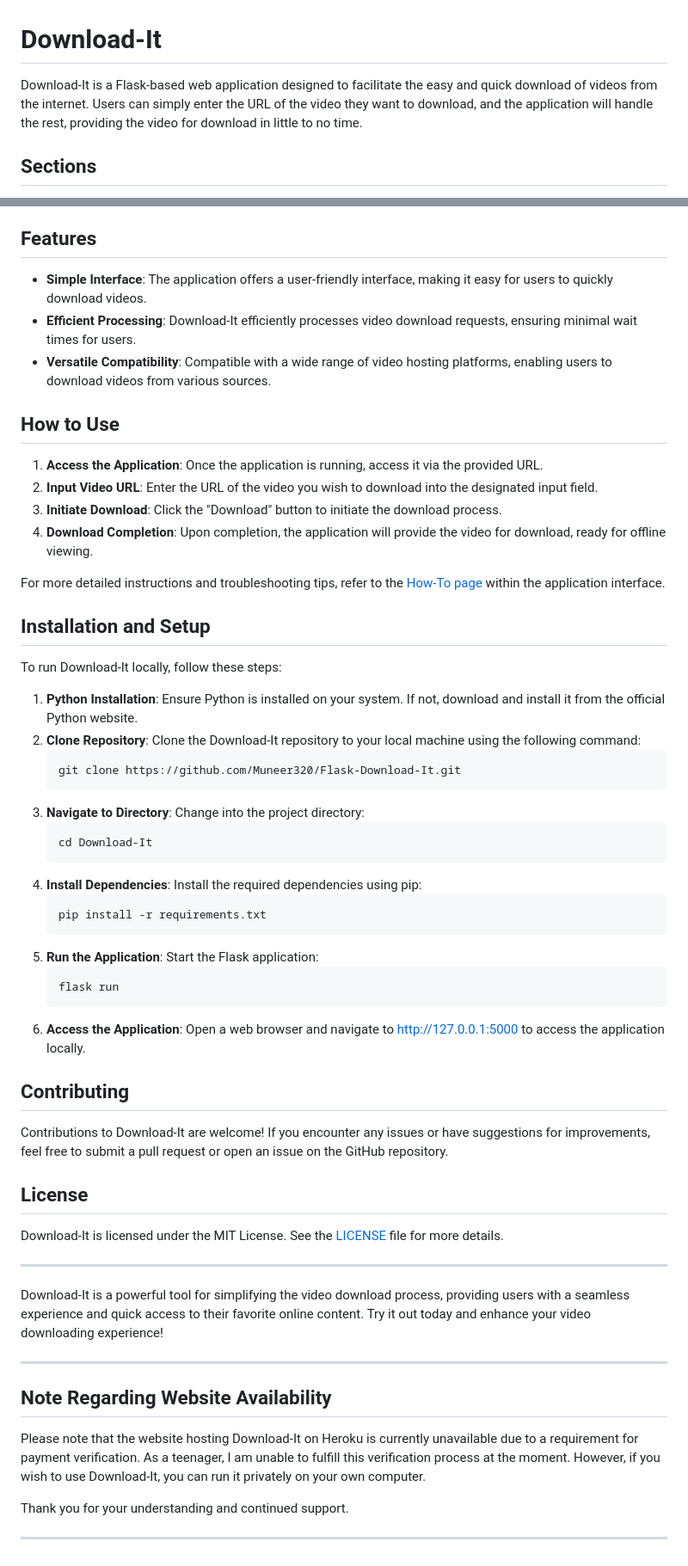
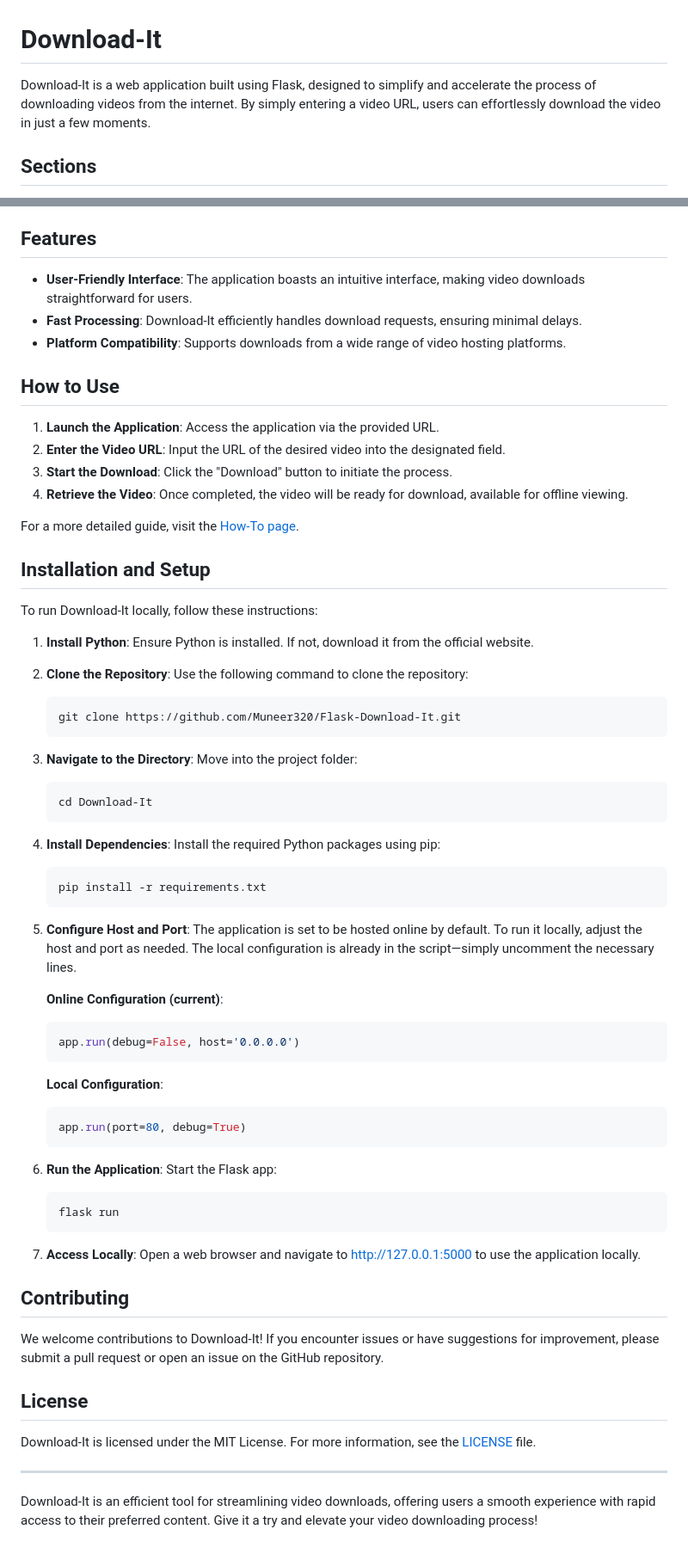
Before and after one commit to Muneer320/Flask-Download-It, a Markdown page: readme.md, 2 parts joined by grey strips. Shown at 86% size. Rendered like a GitHub page.

````diff
--- a/readme.md
+++ b/readme.md
@@ -1,6 +1,6 @@
 # Download-It
 
-Download-It is a Flask-based web application designed to facilitate the easy and quick download of videos from the internet. Users can simply enter the URL of the video they want to download, and the application will handle the rest, providing the video for download in little to no time.
+Download-It is a web application built using Flask, designed to simplify and accelerate the process of downloading videos from the internet. By simply entering a video URL, users can effortlessly download the video in just a few moments.
 
 ## Sections
 
@@ -11,59 +11,62 @@ Download-It is a Flask-based web application designed to facilitate the easy and
 
 ## Features
 
-- **Simple Interface**: The application offers a user-friendly interface, making it easy for users to quickly download videos.
-- **Efficient Processing**: Download-It efficiently processes video download requests, ensuring minimal wait times for users.
-- **Versatile Compatibility**: Compatible with a wide range of video hosting platforms, enabling users to download videos from various sources.
+- **User-Friendly Interface**: The application boasts an intuitive interface, making video downloads straightforward for users.
+- **Fast Processing**: Download-It efficiently handles download requests, ensuring minimal delays.
+- **Platform Compatibility**: Supports downloads from a wide range of video hosting platforms.
 
 ## How to Use
 
-1. **Access the Application**: Once the application is running, access it via the provided URL.
-2. **Input Video URL**: Enter the URL of the video you wish to download into the designated input field.
-3. **Initiate Download**: Click the "Download" button to initiate the download process.
-4. **Download Completion**: Upon completion, the application will provide the video for download, ready for offline viewing.
+1. **Launch the Application**: Access the application via the provided URL.
+2. **Enter the Video URL**: Input the URL of the desired video into the designated field.
+3. **Start the Download**: Click the "Download" button to initiate the process.
+4. **Retrieve the Video**: Once completed, the video will be ready for download, available for offline viewing.
 
-For more detailed instructions and troubleshooting tips, refer to the [How-To page](https://download-it.herokuapp.com/How-To) within the application interface.
+For a more detailed guide, visit the [How-To page](https://flask-download-it.onrender.com/how-to).
 
 ## Installation and Setup
 
-To run Download-It locally, follow these steps:
+To run Download-It locally, follow these instructions:
 
-1. **Python Installation**: Ensure Python is installed on your system. If not, download and install it from the official Python website.
-2. **Clone Repository**: Clone the Download-It repository to your local machine using the following command:
-    ```
+1. **Install Python**: Ensure Python is installed. If not, download it from the official website.
+2. **Clone the Repository**: Use the following command to clone the repository:
+    ```bash
     git clone https://github.com/Muneer320/Flask-Download-It.git
     ```
-3. **Navigate to Directory**: Change into the project directory:
-    ```
+3. **Navigate to the Directory**: Move into the project folder:
+    ```bash
     cd Download-It
     ```
-4. **Install Dependencies**: Install the required dependencies using pip:
-    ```
+4. **Install Dependencies**: Install the required Python packages using pip:
+    ```bash
     pip install -r requirements.txt
     ```
-5. **Run the Application**: Start the Flask application:
+5. **Configure Host and Port**: The application is set to be hosted online by default. To run it locally, adjust the host and port as needed. The local configuration is already in the script—simply uncomment the necessary lines.
+
+    **Online Configuration (current)**:
+    ```python
+    app.run(debug=False, host='0.0.0.0')
     ```
+
+    **Local Configuration**:
+    ```python
+    app.run(port=80, debug=True)
+    ```
+
+6. **Run the Application**: Start the Flask app:
+    ```bash
     flask run
     ```
-6. **Access the Application**: Open a web browser and navigate to http://127.0.0.1:5000 to access the application locally.
+7. **Access Locally**: Open a web browser and navigate to [http://127.0.0.1:5000](http://127.0.0.1:5000) to use the application locally.
 
 ## Contributing
 
-Contributions to Download-It are welcome! If you encounter any issues or have suggestions for improvements, feel free to submit a pull request or open an issue on the GitHub repository.
+We welcome contributions to Download-It! If you encounter issues or have suggestions for improvement, please submit a pull request or open an issue on the GitHub repository.
 
 ## License
 
-Download-It is licensed under the MIT License. See the [LICENSE](https://github.com/Muneer320/Flask-Download-It/blob/main/LICENSE) file for more details.
+Download-It is licensed under the MIT License. For more information, see the [LICENSE](https://github.com/Muneer320/Flask-Download-It/blob/main/LICENSE) file.
 
 ---
 
-Download-It is a powerful tool for simplifying the video download process, providing users with a seamless experience and quick access to their favorite online content. Try it out today and enhance your video downloading experience!
-
----
-
-## Note Regarding Website Availability
-Please note that the website hosting Download-It on Heroku is currently unavailable due to a requirement for payment verification. As a teenager, I am unable to fulfill this verification process at the moment. However, if you wish to use Download-It, you can run it privately on your own computer.
-
-Thank you for your understanding and continued support.
-
----
+Download-It is an efficient tool for streamlining video downloads, offering users a smooth experience with rapid access to their preferred content. Give it a try and elevate your video downloading process!
````
Also changed, not shown: other parts of readme.md (+4 -4 lines).
